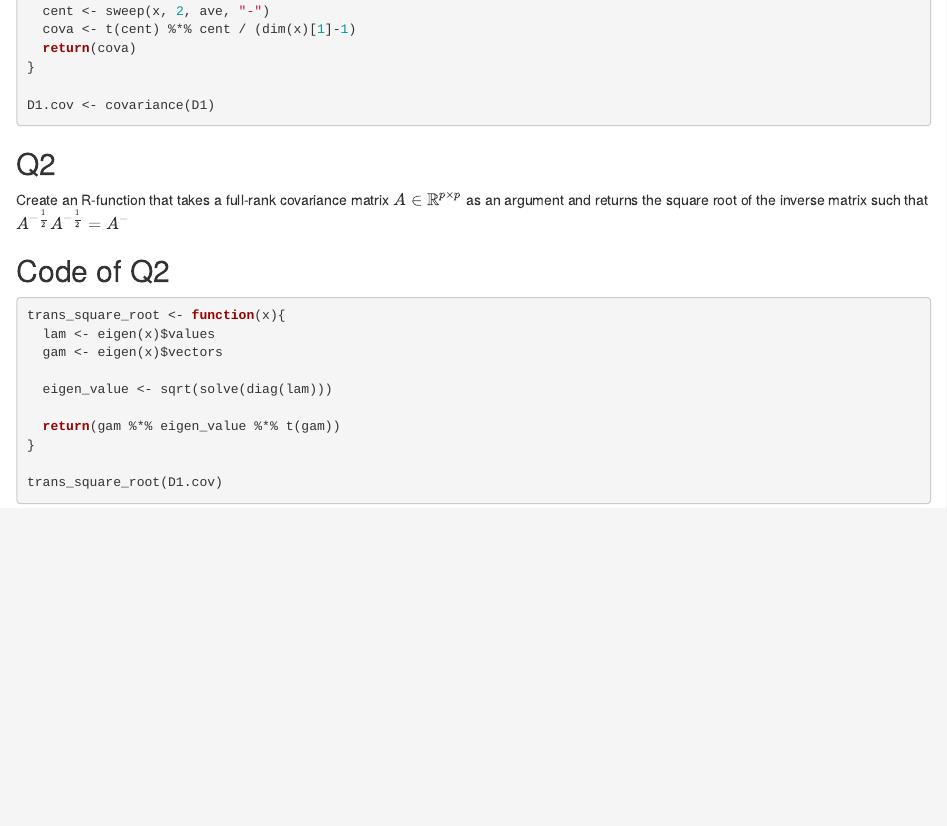
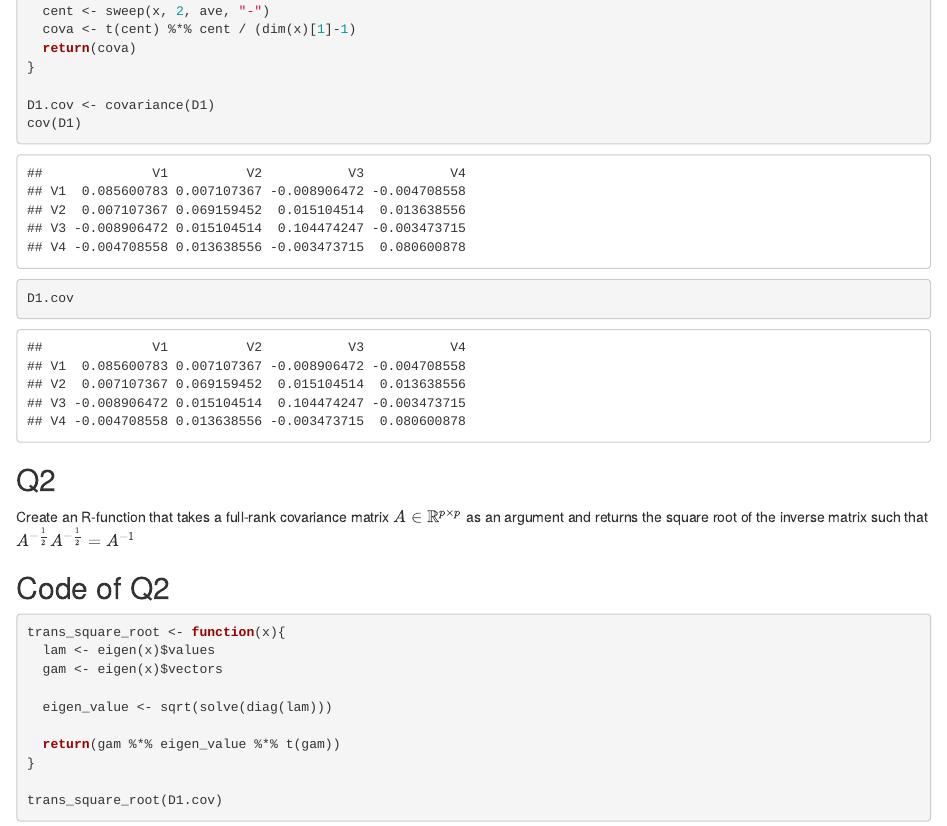
Before and after one commit to JenTus/MultivariateCourse, an R Markdown document (home1.Rmd): the page in a window 1100 px wide, from 310 px down. Rendered offline with R 4.5, knitr and Pandoc, with nearby package versions; both versions are drawn in the output format of the newer one.

Commit message:
home1.html

````diff
--- a/home1.Rmd
+++ b/home1.Rmd
@@ -1,6 +1,6 @@
 ---
 title: "Homework1"
-output: github_document
+output: html_document
 ---
 
 ## Q1
@@ -24,12 +24,14 @@ covariance <- function(x){
 }
 
 D1.cov <- covariance(D1)
+cov(D1)
+D1.cov
 ```
 
 ## Q2
 
 Create an R-function that takes a full-rank covariance matrix $A \in \mathbb{R}^{p\times p}$ as
-an argument and returns the square root of the inverse matrix such that $A^{-\frac{1}{2}}A^{-\frac{1}{2}} = A^{-}$
+an argument and returns the square root of the inverse matrix such that $A^{-\frac{1}{2}}A^{-\frac{1}{2}} = A^{-1}$
 
 ## Code of Q2
 
````
Also changed, not shown: home1.html (added).
